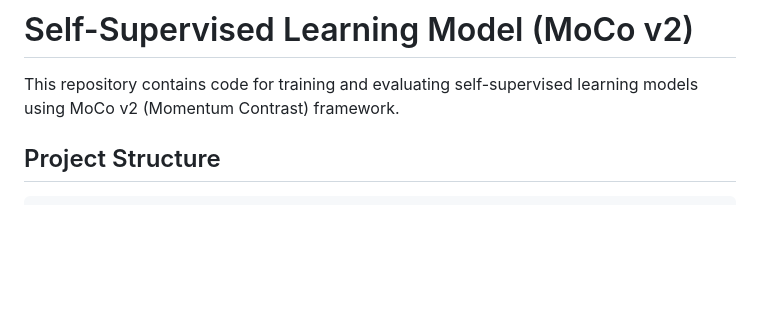
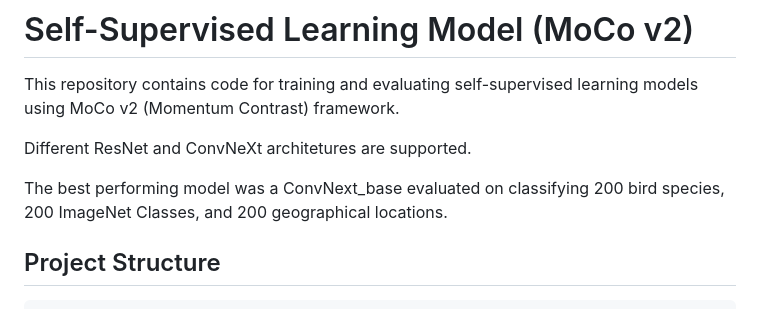
Before and after one commit to natalialanzoni/ssl_image_feature_extractor, a Markdown page: README.md, the part around the change. Drawn GitHub-style; blank space fills up the shorter version.

Commit message:
Update README with architecture support and model results
Added details about supported architectures and model performance.

```diff
--- a/README.md
+++ b/README.md
@@ -1,6 +1,10 @@
 # Self-Supervised Learning Model (MoCo v2)
 
 This repository contains code for training and evaluating self-supervised learning models using MoCo v2 (Momentum Contrast) framework.
+
+Different ResNet and ConvNeXt architetures are supported.
+
+The best performing model was a ConvNext_base evaluated on classifying 200 bird species, 200 ImageNet Classes, and 200 geographical locations.
 
 ## Project Structure
 
```
